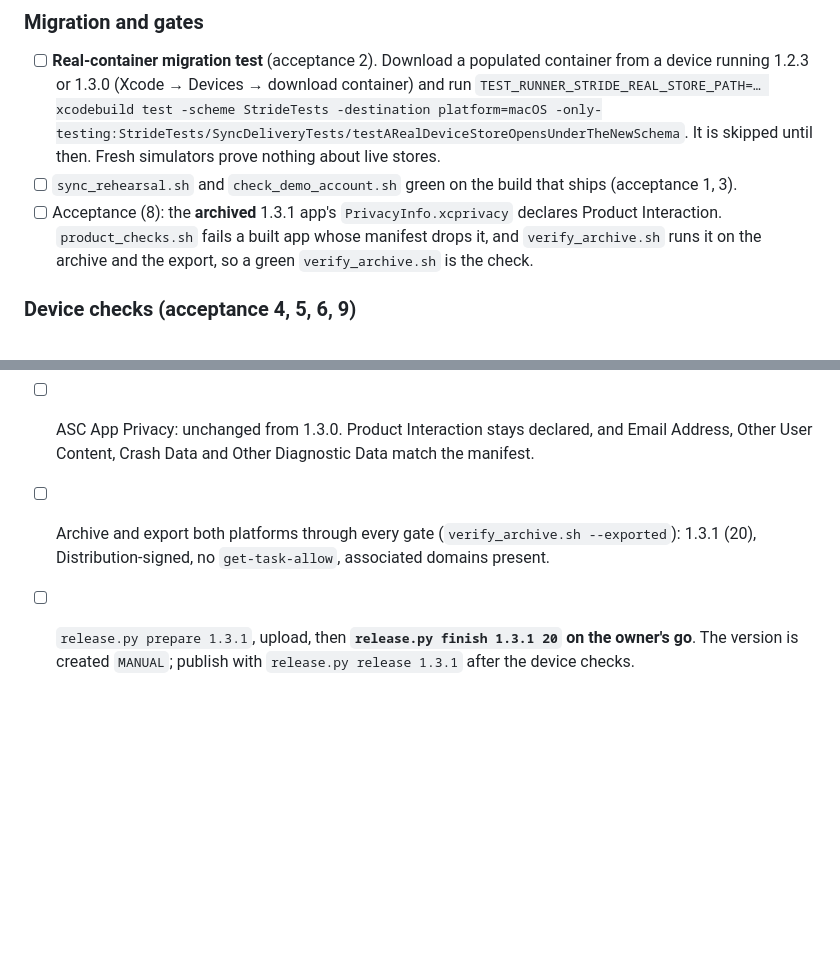
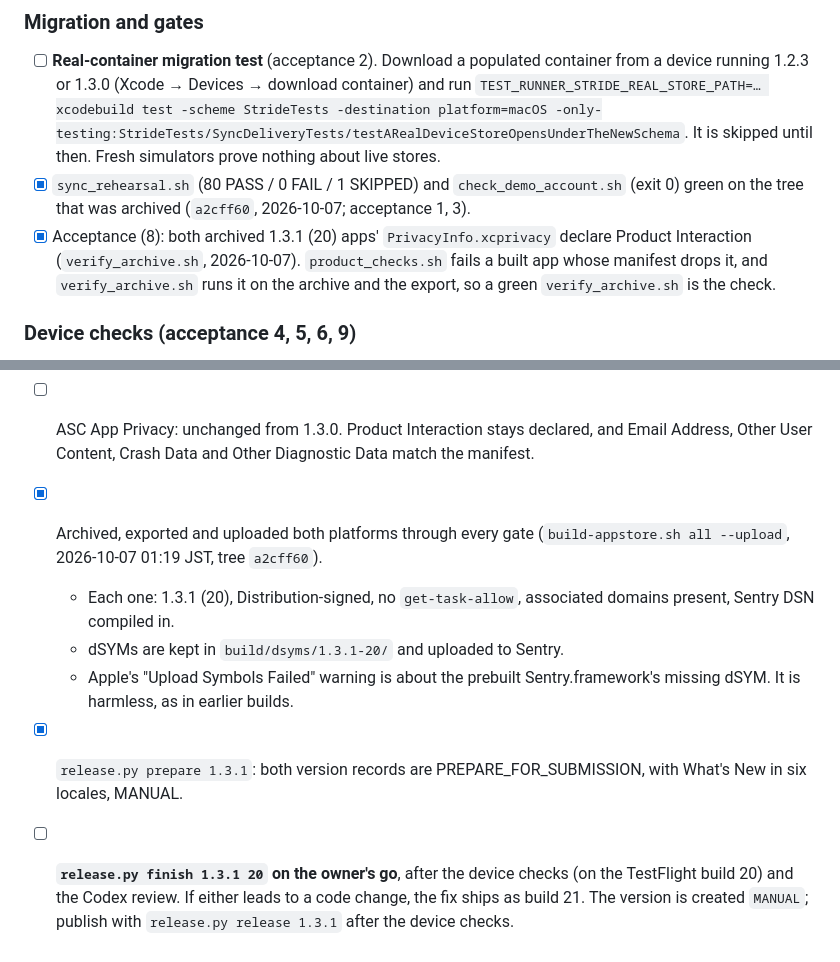
Before and after one commit to JasonYeYuhe/Stride, a Markdown page: RELEASE-1.3.1.md, 2 parts joined by grey strips. Drawn GitHub-style; blank space fills up the shorter version.

Commit message:
docs(1.3.1): build 20 archived, verified and uploaded; version records prepared
Co-Authored-By: Claude Opus 5.5 <noreply@anthropic.com>

```diff
--- a/RELEASE-1.3.1.md
+++ b/RELEASE-1.3.1.md
@@ -633,10 +633,10 @@ installed over 1.3.0, keeping the data container, and its first sync ran:
   `TEST_RUNNER_STRIDE_REAL_STORE_PATH=… xcodebuild test -scheme StrideTests -destination
   platform=macOS -only-testing:StrideTests/SyncDeliveryTests/testARealDeviceStoreOpensUnderTheNewSchema`.
   It is skipped until then. Fresh simulators prove nothing about live stores.
-- [ ] `sync_rehearsal.sh` and `check_demo_account.sh` green on the build that ships (acceptance
-  1, 3).
-- [ ] Acceptance (8): the **archived** 1.3.1 app's `PrivacyInfo.xcprivacy` declares Product
-  Interaction. `product_checks.sh` fails a built app whose manifest drops it, and
+- [x] `sync_rehearsal.sh` (80 PASS / 0 FAIL / 1 SKIPPED) and `check_demo_account.sh` (exit 0)
+  green on the tree that was archived (`a2cff60`, 2026-10-07; acceptance 1, 3).
+- [x] Acceptance (8): both archived 1.3.1 (20) apps' `PrivacyInfo.xcprivacy` declare Product
+  Interaction (`verify_archive.sh`, 2026-10-07). `product_checks.sh` fails a built app whose manifest drops it, and
   `verify_archive.sh` runs it on the archive and the export, so a green `verify_archive.sh` is
   the check.
 
@@ -677,8 +677,17 @@ all differ from the simulator setup.
 - [x] What's New in six locales (above), opening with the backup advice.
 - [ ] ASC App Privacy: unchanged from 1.3.0. Product Interaction stays declared, and Email
   Address, Other User Content, Crash Data and Other Diagnostic Data match the manifest.
-- [ ] Archive and export both platforms through every gate (`verify_archive.sh --exported`):
-  1.3.1 (20), Distribution-signed, no `get-task-allow`, associated domains present.
-- [ ] `release.py prepare 1.3.1`, upload, then **`release.py finish 1.3.1 20` on the owner's go**.
+- [x] Archived, exported and uploaded both platforms through every gate
+  (`build-appstore.sh all --upload`, 2026-10-07 01:19 JST, tree `a2cff60`).
+  - Each one: 1.3.1 (20), Distribution-signed, no `get-task-allow`, associated domains present,
+    Sentry DSN compiled in.
+  - dSYMs are kept in `build/dsyms/1.3.1-20/` and uploaded to Sentry.
+  - Apple's "Upload Symbols Failed" warning is about the prebuilt Sentry.framework's missing
+    dSYM. It is harmless, as in earlier builds.
+- [x] `release.py prepare 1.3.1`: both version records are PREPARE_FOR_SUBMISSION, with What's
+  New in six locales, MANUAL.
+- [ ] **`release.py finish 1.3.1 20` on the owner's go**, after the device checks (on the
+  TestFlight build 20) and the Codex review. If either leads to a code change, the fix ships as
+  build 21.
   The version is created `MANUAL`; publish with `release.py release 1.3.1` after the device
   checks.
```
